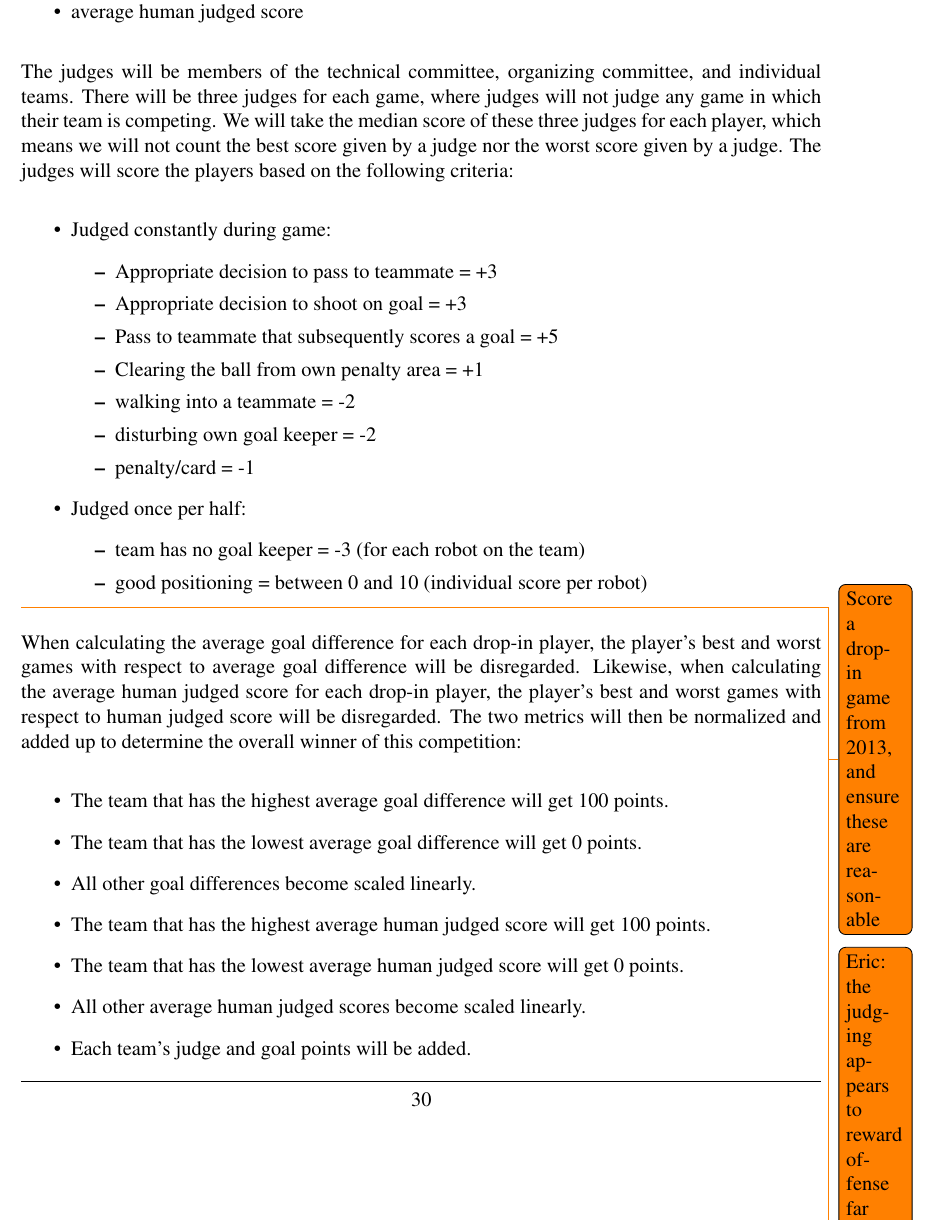
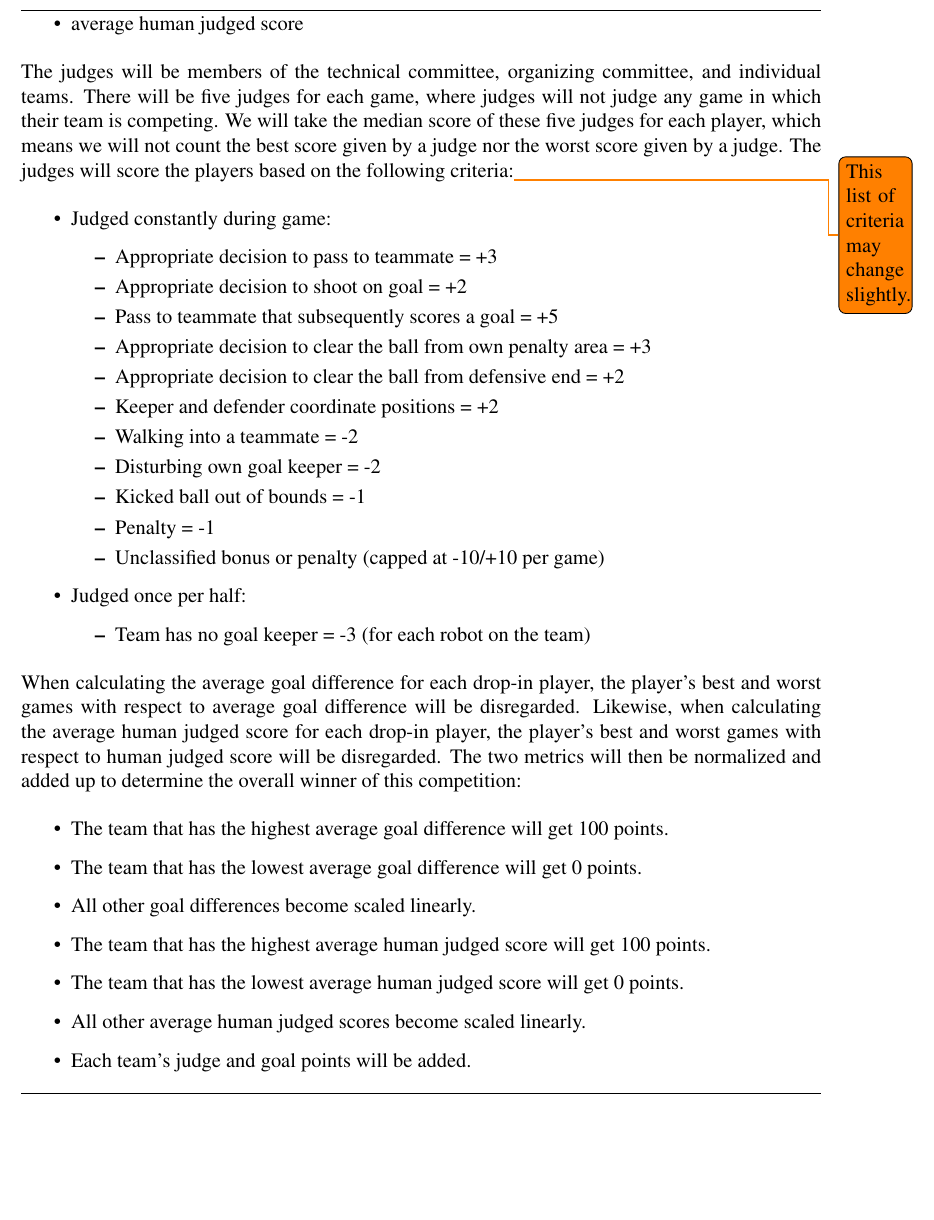
Before and after one commit to RoboCup-SPL/Rules, a LaTeX document (SPL-Rules.tex): part of page 31 of 42, cut so that both start at the same text, the shorter picture padded with empty space. Compiled offline with pdfLaTeX.

Commit message:
updates to drop-in scoring criteria after talking with Peter, plus using five judges instead of three

```diff
--- a/SPL-Rules.tex
+++ b/SPL-Rules.tex
@@ -865,26 +865,28 @@ The challenge will be scored using two metrics:
 \item average human judged score
 \end{itemize}
 
-The judges will be members of the technical committee, organizing committee, and individual teams.  There will be three judges for each game, where judges will not judge any game in which their team is competing.  We will take the median score of these three judges for each player, which means we will not count the best score given by a judge nor the worst score given by a judge.  The judges will score the players based on the following criteria:
+The judges will be members of the technical committee, organizing committee, and individual teams.  There will be five judges for each game, where judges will not judge any game in which their team is competing.  We will take the median score of these five judges for each player, which means we will not count the best score given by a judge nor the worst score given by a judge.  The judges will score the players based on the following criteria:\todo{This list of criteria may change slightly.}
 \begin{itemize}
 \item Judged constantly during game:
   \begin{itemize}
   \item Appropriate decision to pass to teammate = +3
-  \item Appropriate decision to shoot on goal = +3
+  \item Appropriate decision to shoot on goal = +2
   \item Pass to teammate that subsequently scores a goal = +5
-  \item Clearing the ball from own penalty area = +1
-  \item walking into a teammate = -2
-  \item disturbing own goal keeper = -2
-  \item penalty/card = -1
+  \item Appropriate decision to clear the ball from own penalty area = +3
+  \item Appropriate decision to clear the ball from defensive end = +2
+  \item Keeper and defender coordinate positions = +2
+  \item Walking into a teammate = -2
+  \item Disturbing own goal keeper = -2
+  \item Kicked ball out of bounds = -1
+  \item Penalty = -1
+  \item Unclassified bonus or penalty (capped at -10/+10 per game)
   \end{itemize}
 \item Judged once per half:
   \begin{itemize}
-  \item team has no goal keeper = -3 (for each robot on the team)
-  \item good positioning = between 0 and 10 (individual score per robot)
+  \item Team has no goal keeper = -3 (for each robot on the team)
   \end{itemize}
 \end{itemize}
-\todo{Score a drop-in game from 2013, and ensure these are reasonable}
-\todo{Eric: the judging appears to reward offense far more than defense (assuming passing occurs in either situation). Also some of the terms are vaguely defined - e.g. would kicking the ball out count for "clearing from own penalty area", it is easy to see how a "pass" could be interpreted very differently by different people, etc.}
+
 
 When calculating the average goal difference for each drop-in player, the player's best and worst games with respect to average goal difference will be disregarded.  Likewise, when calculating the average human judged score for each drop-in player, the player's best and worst games with respect to human judged score will be disregarded.  The two metrics will then be normalized and added up to determine the overall winner of this competition:
 \begin{itemize}
```
